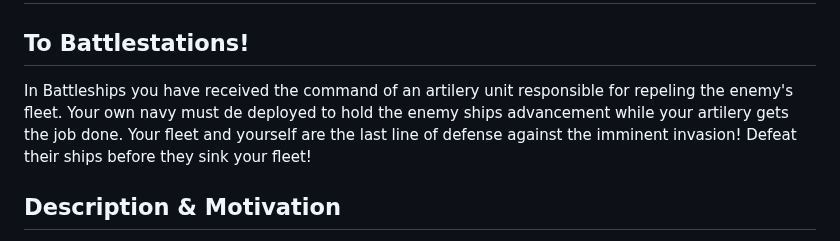
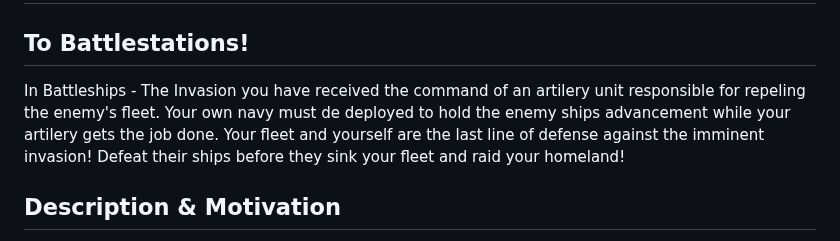
Before and after one commit to casneno/Battleships-ProjectOne, a Markdown page: README.md, the part around the change. GitHub-like rendering.

```diff
--- a/README.md
+++ b/README.md
@@ -1,7 +1,7 @@
 # Battleships - The Invasion
 
 ## To Battlestations!
-In Battleships you have received the command of an artilery unit responsible for repeling the enemy's fleet.  Your own navy must de deployed to hold the enemy ships advancement while your artilery gets the job done.  Your fleet and yourself are the last line of defense against the imminent invasion! Defeat their ships before they sink your fleet!
+In Battleships - The Invasion you have received the command of an artilery unit responsible for repeling the enemy's fleet.  Your own navy must de deployed to hold the enemy ships advancement while your artilery gets the job done.  Your fleet and yourself are the last line of defense against the imminent invasion! Defeat their ships before they sink your fleet and raid your homeland!
 
 ## Description & Motivation
 This Battleship games is the first of four projects in the General Assembly SEI Course.  The purpose of this project was for us to apply our knowledge of the first part of the course. This game was a solo development over the course of one week.  The game was developed using the following technologies:
```
